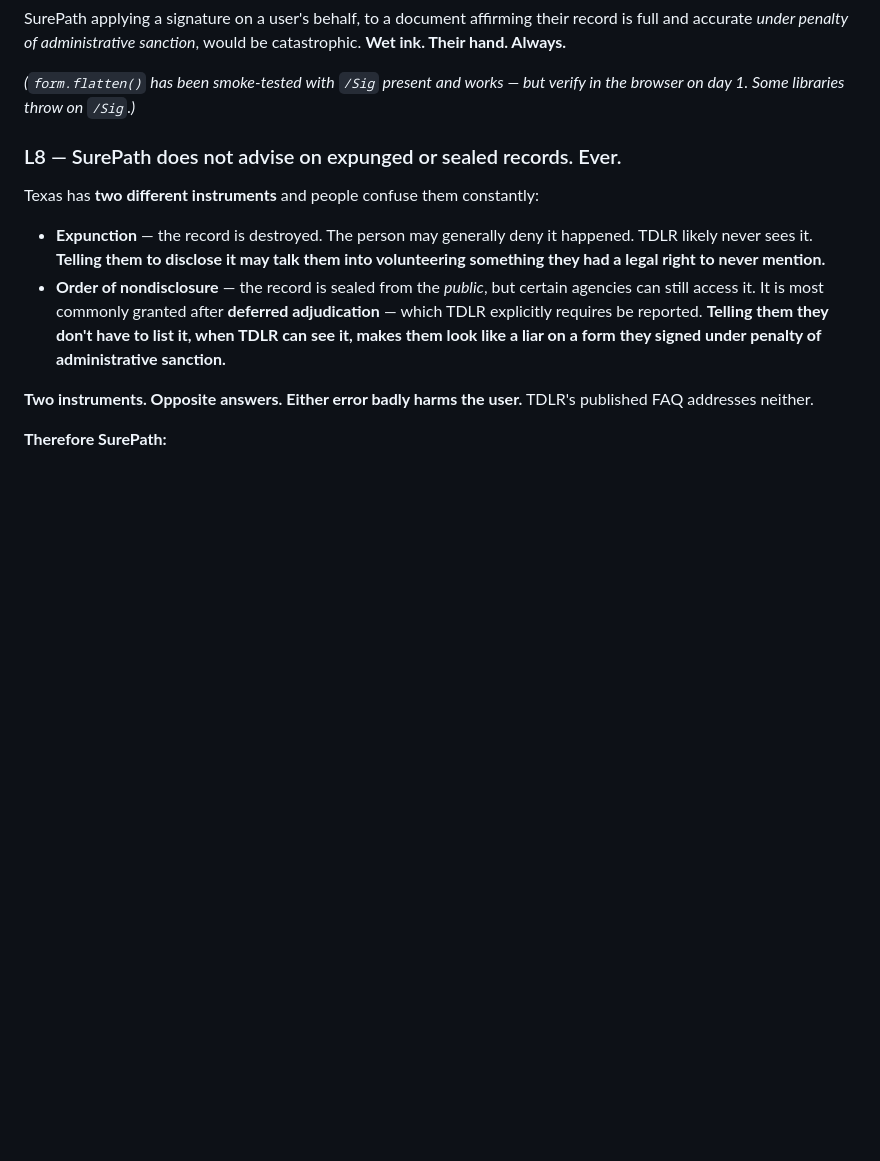
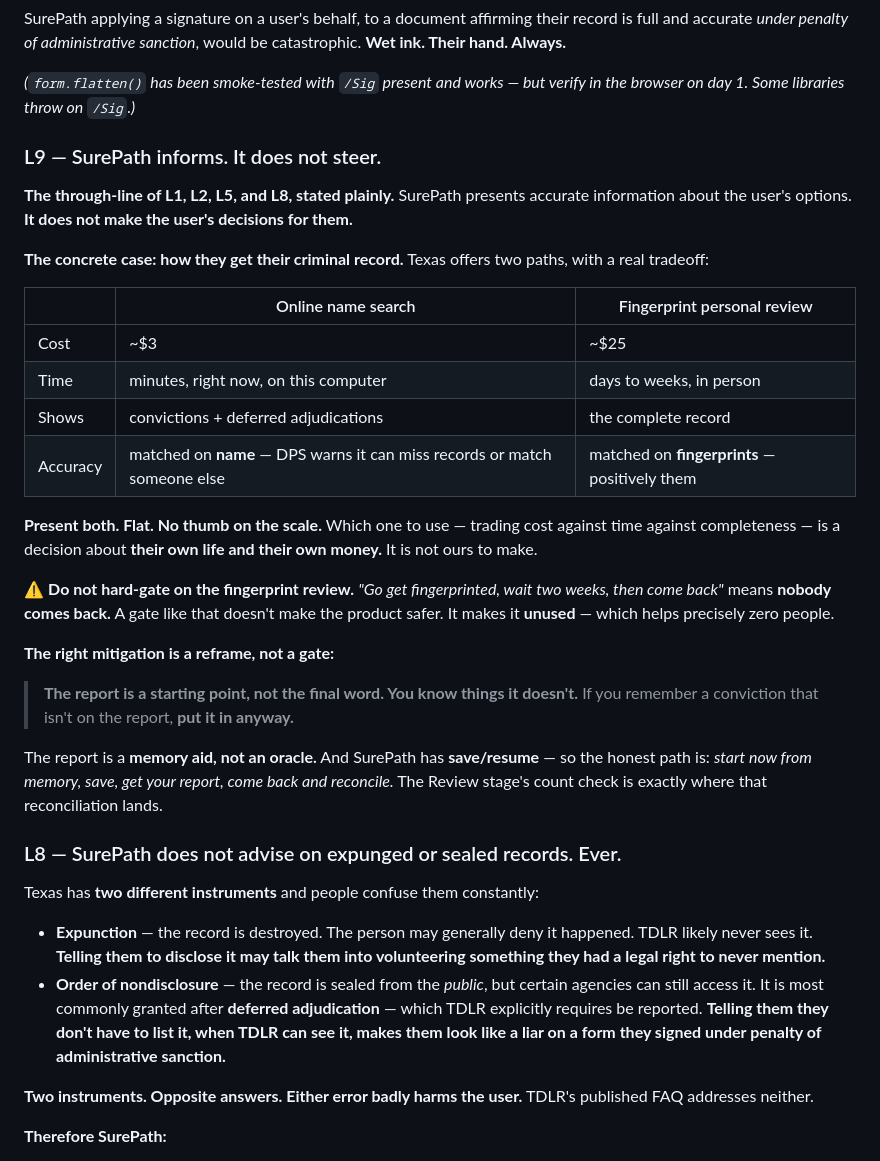
Before and after one commit to InvoluntaryRecombinator/surepath, a Markdown page: CLAUDE.md, the part around one of its changes. Drawn GitHub-style; blank space fills up the shorter version.

```diff
--- a/CLAUDE.md
+++ b/CLAUDE.md
@@ -132,6 +192,38 @@ catastrophic. **Wet ink. Their hand. Always.**
 
 *(`form.flatten()` has been smoke-tested with `/Sig` present and works — but verify
 in the browser on day 1. Some libraries throw on `/Sig`.)*
+
+### L9 — SurePath informs. It does not steer.
+
+**The through-line of L1, L2, L5, and L8, stated plainly.** SurePath presents accurate
+information about the user's options. **It does not make the user's decisions for them.**
+
+**The concrete case: how they get their criminal record.** Texas offers two paths, with a
+real tradeoff:
+
+| | Online name search | Fingerprint personal review |
+|---|---|---|
+| Cost | ~$3 | ~$25 |
+| Time | minutes, right now, on this computer | days to weeks, in person |
+| Shows | convictions + deferred adjudications | the complete record |
+| Accuracy | matched on **name** — DPS warns it can miss records or match someone else | matched on **fingerprints** — positively them |
+
+**Present both. Flat. No thumb on the scale.** Which one to use — trading cost against time
+against completeness — is a decision about **their own life and their own money.** It is not
+ours to make.
+
+⚠️ **Do not hard-gate on the fingerprint review.** *"Go get fingerprinted, wait two weeks,
+then come back"* means **nobody comes back.** A gate like that doesn't make the product
+safer. It makes it **unused** — which helps precisely zero people.
+
+**The right mitigation is a reframe, not a gate:**
+
+> **The report is a starting point, not the final word. You know things it doesn't.**
+> If you remember a conviction that isn't on the report, **put it in anyway.**
+
+The report is a **memory aid, not an oracle.** And SurePath has **save/resume** — so the
+honest path is: *start now from memory, save, get your report, come back and reconcile.*
+The Review stage's count check is exactly where that reconciliation lands.
 
 ### L8 — SurePath does not advise on expunged or sealed records. Ever.
 
```
Also changed, not shown: other parts of CLAUDE.md (+117 -61 lines).
